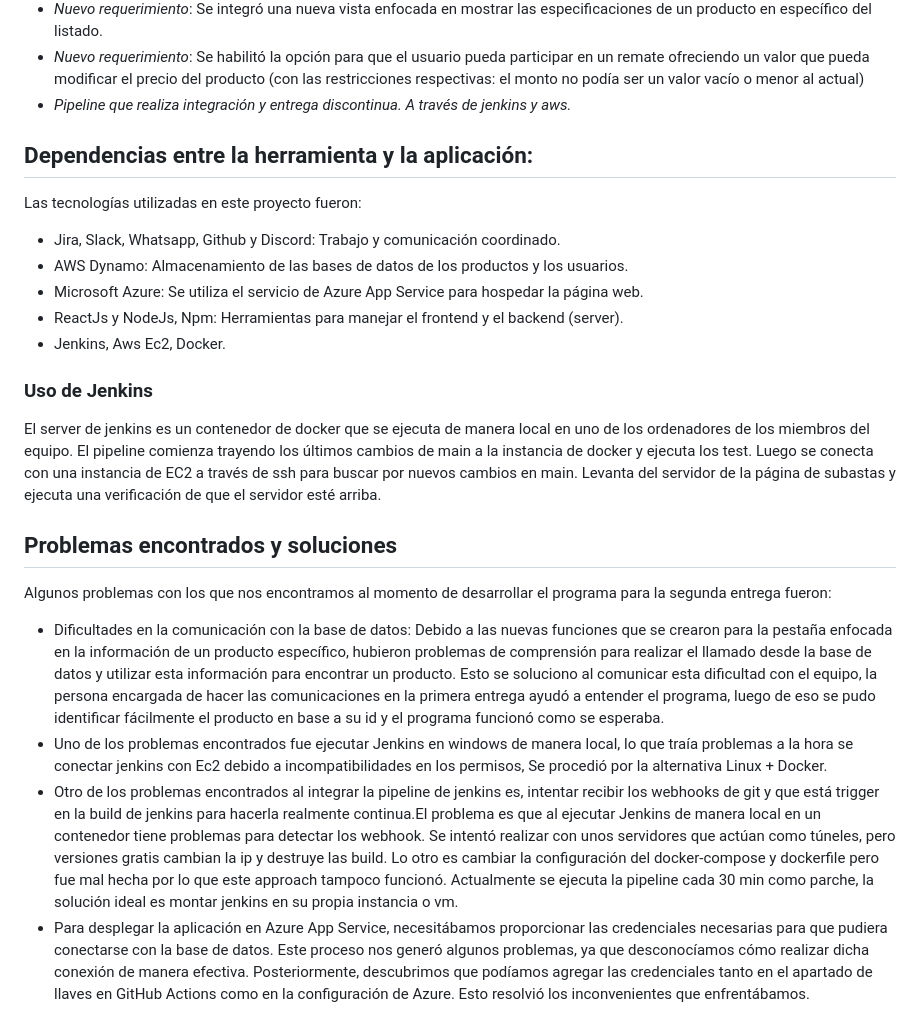
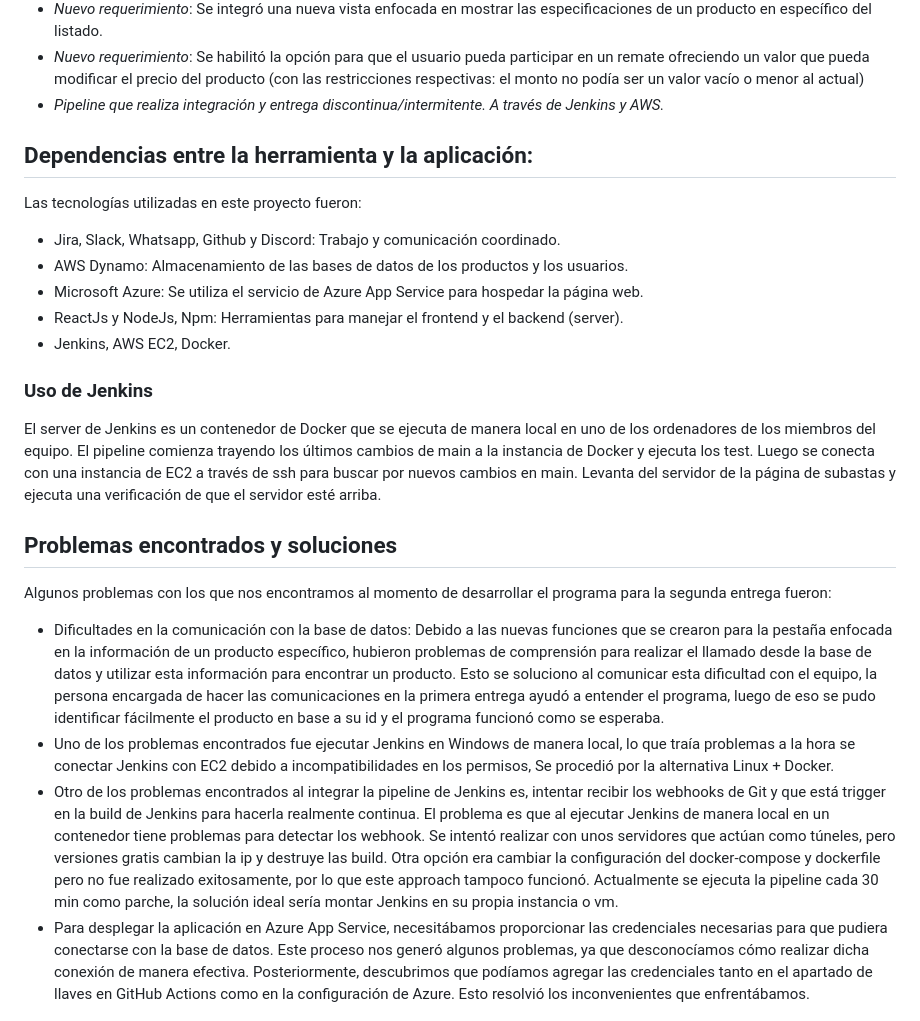
Before and after one commit to Equipo8-PruebadeSoftwareUSM/Proyecto-Sitio-de-remates-en-linea, a Markdown page: DOCUMENTACION-SPRINT2.md, the part around the change. Rendered like a GitHub page.

Commit message:
Update DOCUMENTACION-SPRINT2.md
Cambios en la gramática

```diff
--- a/DOCUMENTACION-SPRINT2.md
+++ b/DOCUMENTACION-SPRINT2.md
@@ -41,7 +41,7 @@ Para la **segunda entrega** de este proyecto, los requerimientos realizados fuer
 - *Objetivo a realizar en esta entrega*: Se desplegó en la nube el código almacenado en github para que la página se pueda cargar de forma no local.
 - *Nuevo requerimiento*: Se integró una nueva vista enfocada en mostrar las especificaciones de un producto en específico del listado.
 - *Nuevo requerimiento*: Se habilitó la opción para que el usuario pueda participar en un remate ofreciendo un valor que pueda modificar el precio del producto (con las restricciones respectivas: el monto no podía ser un valor vacío o menor al actual)
-- *Pipeline que realiza integración y entrega discontinua. A través de jenkins y aws.*
+- *Pipeline que realiza integración y entrega discontinua/intermitente. A través de Jenkins y AWS.*
 
 ## Dependencias entre la herramienta y la aplicación:
 Las tecnologías utilizadas en este proyecto fueron:
@@ -49,14 +49,14 @@ Las tecnologías utilizadas en este proyecto fueron:
 - AWS Dynamo: Almacenamiento de las bases de datos de los productos y los usuarios.
 - Microsoft Azure: Se utiliza el servicio de Azure App Service para hospedar la página web.
 - ReactJs y NodeJs, Npm: Herramientas para manejar el frontend y el backend (server).
-- Jenkins, Aws Ec2, Docker.
+- Jenkins, AWS EC2, Docker.
 
 ### Uso de Jenkins
-El server de jenkins es un contenedor de docker que se ejecuta de manera local en uno de los ordenadores de los miembros del equipo. El pipeline comienza trayendo los últimos cambios de main a la instancia de docker y ejecuta los test. Luego se conecta con una instancia de EC2 a través de ssh para buscar por nuevos cambios en main. Levanta del servidor de la página de subastas y ejecuta una verificación de que el servidor esté arriba.
+El server de Jenkins es un contenedor de Docker que se ejecuta de manera local en uno de los ordenadores de los miembros del equipo. El pipeline comienza trayendo los últimos cambios de main a la instancia de Docker y ejecuta los test. Luego se conecta con una instancia de EC2 a través de ssh para buscar por nuevos cambios en main. Levanta del servidor de la página de subastas y ejecuta una verificación de que el servidor esté arriba.
 
 ## Problemas encontrados y soluciones
 Algunos problemas con los que nos encontramos al momento de desarrollar el programa para la segunda entrega fueron:
 - Dificultades en la comunicación con la base de datos: Debido a las nuevas funciones que se crearon para la pestaña enfocada en la información de un producto específico, hubieron problemas de comprensión para realizar el llamado desde la base de datos y utilizar esta información para encontrar un producto. Esto se soluciono al comunicar esta dificultad con el equipo, la persona encargada de hacer las comunicaciones en la primera entrega ayudó a entender el programa, luego de eso se pudo identificar fácilmente el producto en base a su id y el programa funcionó como se esperaba.
-- Uno de los problemas encontrados fue ejecutar Jenkins en windows de manera local, lo que traía problemas a la hora se conectar jenkins con Ec2 debido a incompatibilidades en los permisos, Se procedió por la alternativa Linux + Docker.
-- Otro de los problemas encontrados al integrar la pipeline de jenkins es, intentar recibir los webhooks de git y que está trigger en la build de jenkins para hacerla realmente continua.El problema es que al ejecutar Jenkins de manera local en un contenedor tiene problemas para detectar los webhook. Se intentó realizar con unos servidores que actúan como túneles, pero versiones gratis cambian la ip y destruye las build. Lo otro es cambiar la configuración del docker-compose y dockerfile pero fue mal hecha por lo que este approach tampoco funcionó. Actualmente se ejecuta la pipeline cada 30 min como parche, la solución ideal es montar jenkins en su propia instancia o vm.
+- Uno de los problemas encontrados fue ejecutar Jenkins en Windows de manera local, lo que traía problemas a la hora se conectar Jenkins con EC2 debido a incompatibilidades en los permisos, Se procedió por la alternativa Linux + Docker.
+- Otro de los problemas encontrados al integrar la pipeline de Jenkins es, intentar recibir los webhooks de Git y que está trigger en la build de Jenkins para hacerla realmente continua. El problema es que al ejecutar Jenkins de manera local en un contenedor tiene problemas para detectar los webhook. Se intentó realizar con unos servidores que actúan como túneles, pero versiones gratis cambian la ip y destruye las build. Otra opción era cambiar la configuración del docker-compose y dockerfile pero no fue realizado exitosamente, por lo que este approach tampoco funcionó. Actualmente se ejecuta la pipeline cada 30 min como parche, la solución ideal sería montar Jenkins en su propia instancia o vm.
 - Para desplegar la aplicación en Azure App Service, necesitábamos proporcionar las credenciales necesarias para que pudiera conectarse con la base de datos. Este proceso nos generó algunos problemas, ya que desconocíamos cómo realizar dicha conexión de manera efectiva. Posteriormente, descubrimos que podíamos agregar las credenciales tanto en el apartado de llaves en GitHub Actions como en la configuración de Azure. Esto resolvió los inconvenientes que enfrentábamos.
```
